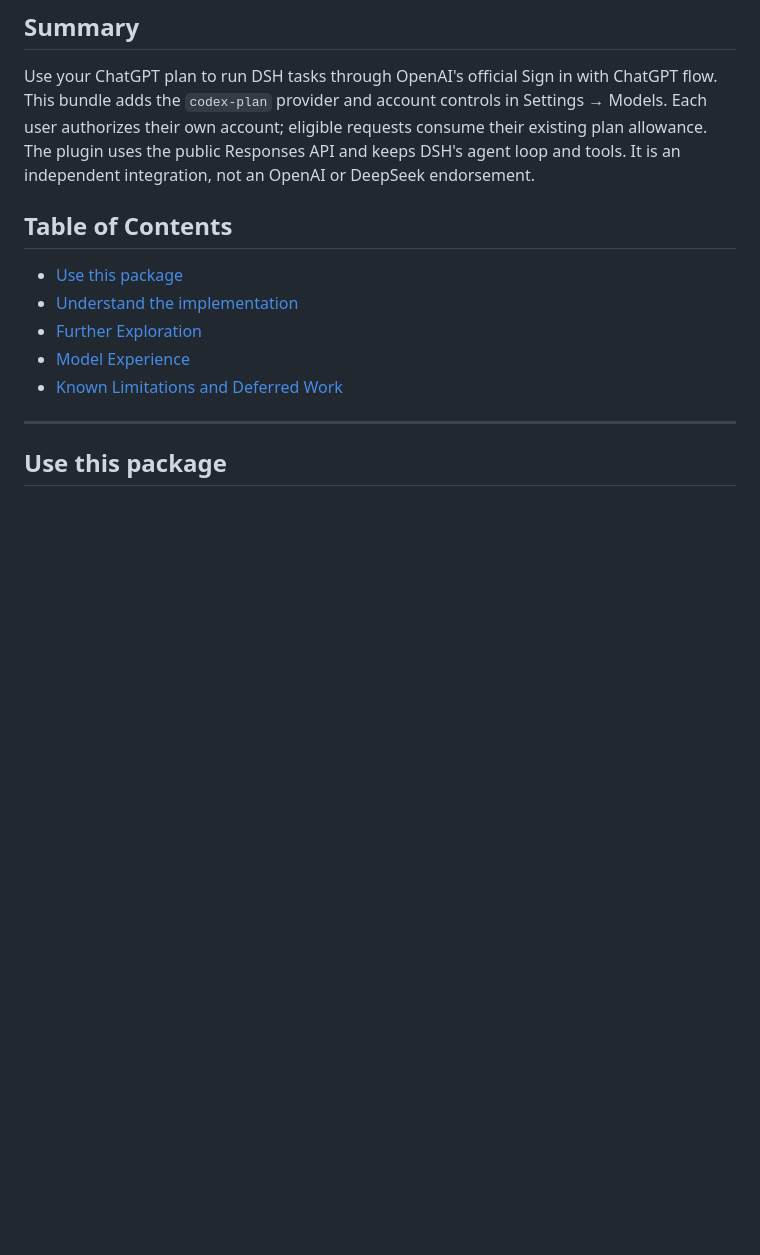
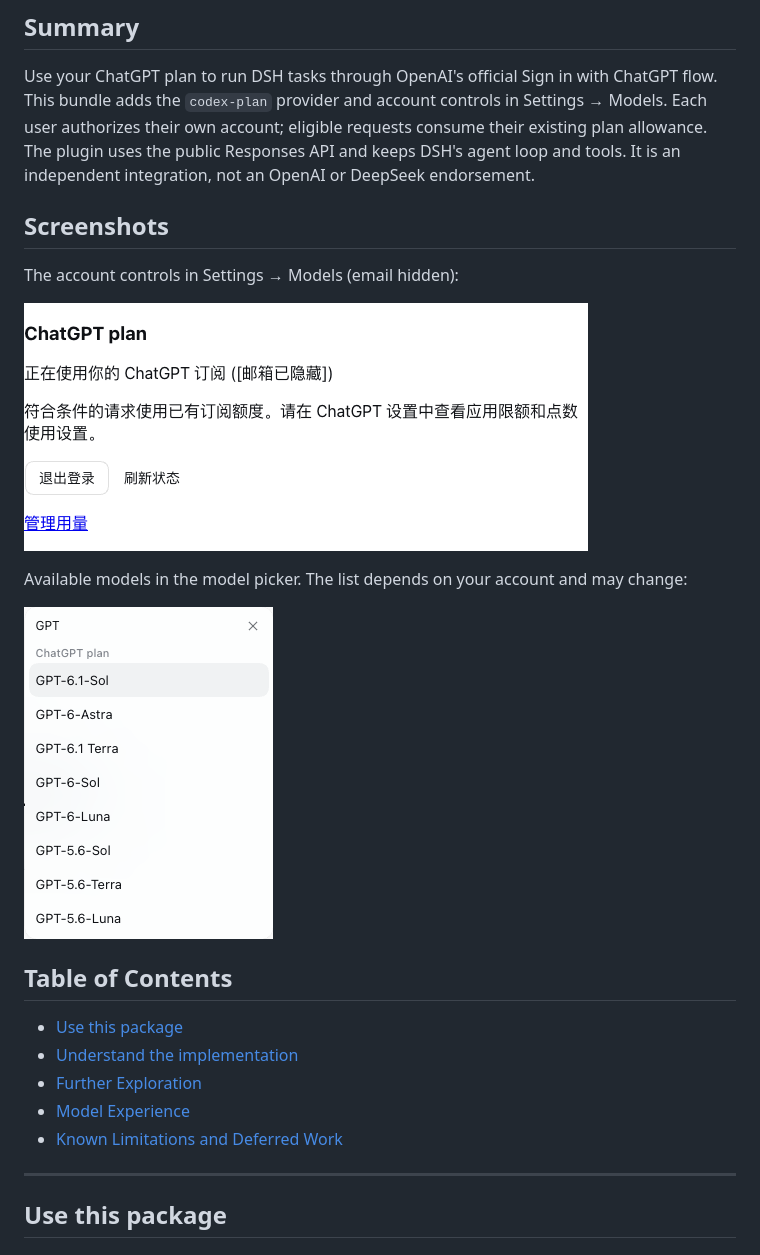
Before and after one commit to yossi-lee/dsh-chatgpt-plan, a Markdown page: README.md, the part around the change. Rendered like a GitHub page; pictures changed too: docs/screenshots/account-settings.png (added), docs/screenshots/model-picker.png (added); blank space fills up the shorter version.

```diff
--- a/README.md
+++ b/README.md
@@ -10,6 +10,16 @@ English | [中文](README.zh.md)
 ## Summary
 
 Use your ChatGPT plan to run DSH tasks through OpenAI's official Sign in with ChatGPT flow. This bundle adds the `codex-plan` provider and account controls in Settings → Models. Each user authorizes their own account; eligible requests consume their existing plan allowance. The plugin uses the public Responses API and keeps DSH's agent loop and tools. It is an independent integration, not an OpenAI or DeepSeek endorsement.
+
+## Screenshots
+
+The account controls in Settings → Models (email hidden):
+
+![ChatGPT plan account settings with the signed-in email hidden](docs/screenshots/account-settings.png)
+
+Available models in the model picker. The list depends on your account and may change:
+
+![ChatGPT plan models in the DSH model picker](docs/screenshots/model-picker.png)
 
 ## Table of Contents
 
```
Also changed, not shown: README.zh.md (+10 -0 lines).
